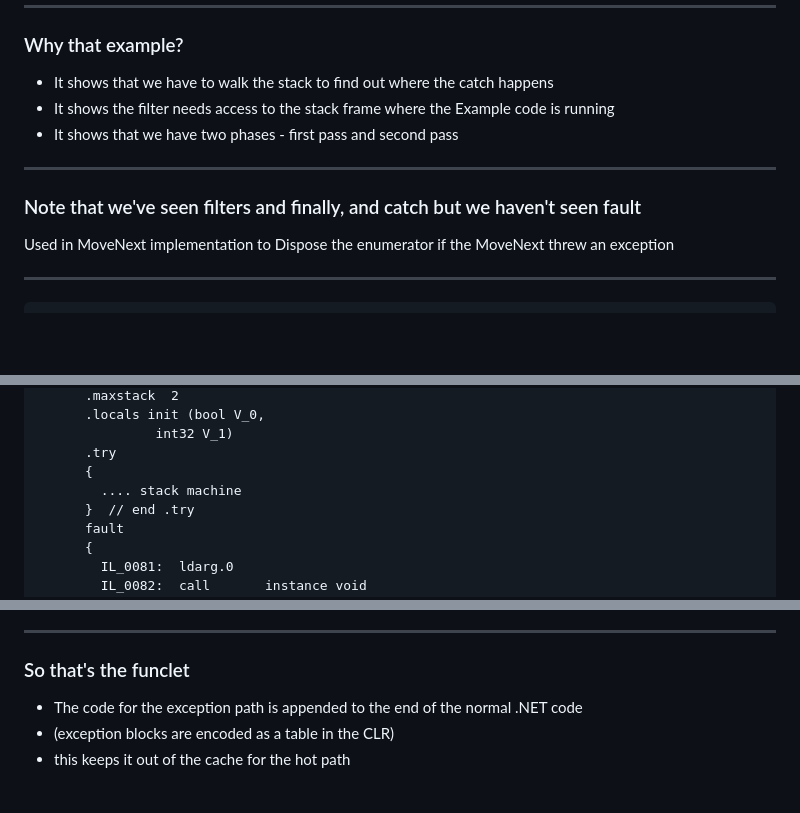
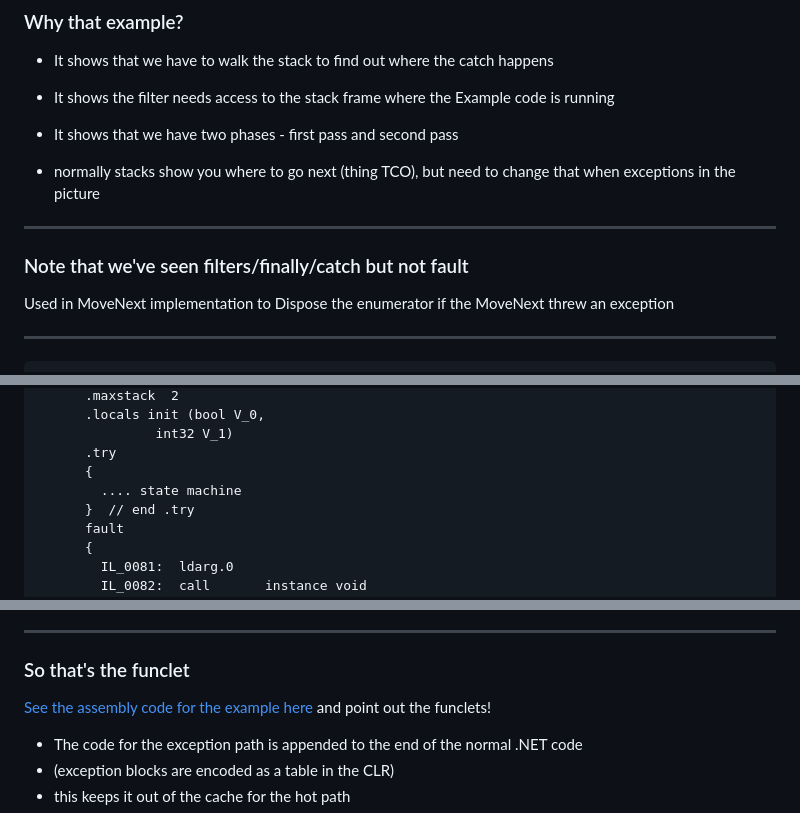
Before and after one commit to clivetong/Talks, a Markdown page: WhatTheHeckIsAFunclet/README.md, 3 parts joined by grey strips. GitHub-like rendering; blank space fills up the shorter version.

Commit message:
Fix some typos

```diff
--- a/WhatTheHeckIsAFunclet/README.md
+++ b/WhatTheHeckIsAFunclet/README.md
@@ -48,9 +48,11 @@ void ThrowException()
 - It shows the filter needs access to the stack frame where the Example code is running
 - It shows that we have two phases - first pass and second pass
 
+- normally stacks show you where to go next (thing TCO), but need to change that when exceptions in the picture
+
 ---
 
-### Note that we've seen filters and finally, and catch but we haven't seen fault
+### Note that we've seen filters/finally/catch but not fault
 
 Used in MoveNext implementation to Dispose the enumerator if the MoveNext threw an exception
 
@@ -81,7 +83,7 @@ class Foo : IDisposable { public void Dispose() { } }
                int32 V_1)
       .try
       {
-        .... stack machine
+        .... state machine
       }  // end .try
       fault
       {
@@ -199,6 +201,8 @@ finally { /* 6 */ }
 
 ### So that's the funclet
 
+[See the assembly code for the example here](example-compiled-with-debugger-break.txt) and point out the funclets!
+
 - The code for the exception path is appended to the end of the normal .NET code
 - (exception blocks are encoded as a table in the CLR)
 - this keeps it out of the cache for the hot path
```
